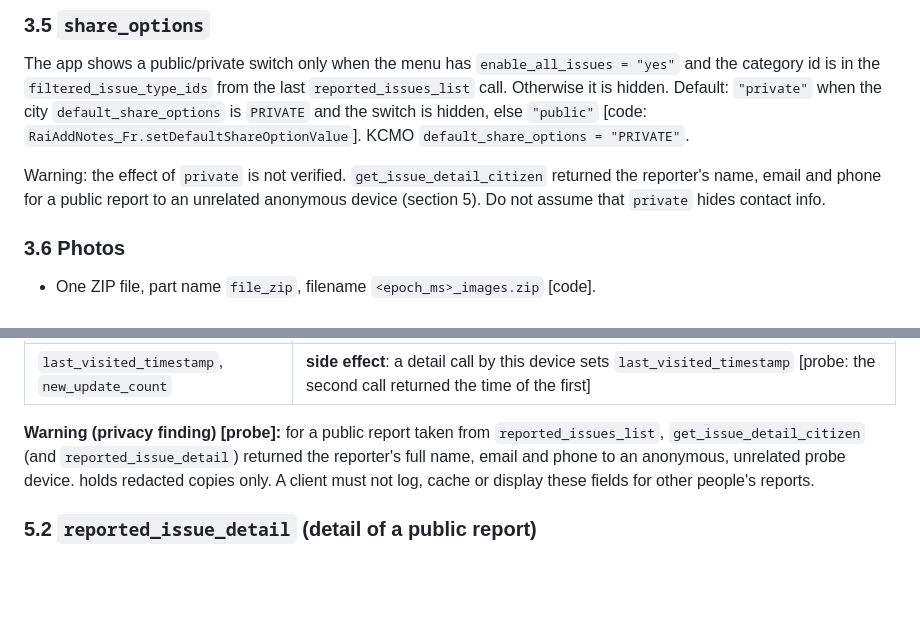
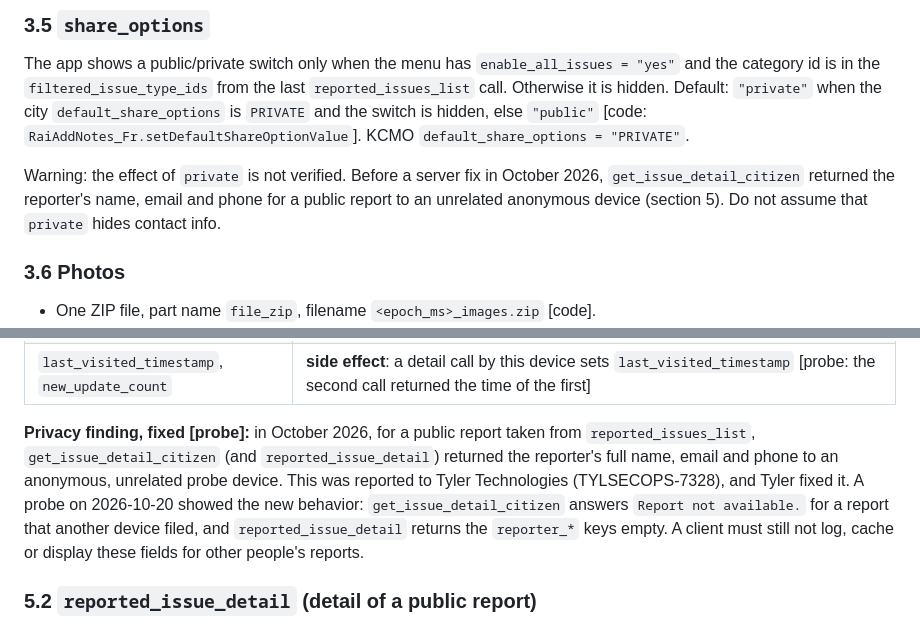
Before and after one commit to BaesTheorem/switchboard-kc, a Markdown page: docs/API.md, 2 parts joined by grey strips. Drawn GitHub-style; blank space fills up the shorter version.

Commit message:
API doc: record the reporter-contact fix (TYLSECOPS-7328)

```diff
--- a/docs/API.md
+++ b/docs/API.md
@@ -273,9 +273,9 @@ call. Otherwise it is hidden. Default: `"private"` when the city `default_share_
 `PRIVATE` and the switch is hidden, else `"public"` [code: `RaiAddNotes_Fr.setDefaultShareOptionValue`].
 KCMO `default_share_options = "PRIVATE"`.
 
-Warning: the effect of `private` is not verified. `get_issue_detail_citizen` returned the
-reporter's name, email and phone for a public report to an unrelated anonymous device
-(section 5). Do not assume that `private` hides contact info.
+Warning: the effect of `private` is not verified. Before a server fix in October 2026,
+`get_issue_detail_citizen` returned the reporter's name, email and phone for a public report
+to an unrelated anonymous device (section 5). Do not assume that `private` hides contact info.
 
 ### 3.6 Photos
 
@@ -398,10 +398,13 @@ Issue object fields (union of probe and `ResponseParser.parseIssues_Object`):
 | `cross_street`, `light_pole_number`, `plate`, `make`, `model`, `color`, `car_details[]`, `inspection_time`, `permit_no`, `permit_type`, `inspection_code`, `commend_info[]`, `crime_info{}`, `assingedWorker[]`, `assingedSupportWorker[]`, `isSupportWorker` | type-specific fields |
 | `last_visited_timestamp`, `new_update_count` | **side effect**: a detail call by this device sets `last_visited_timestamp` [probe: the second call returned the time of the first] |
 
-**Warning (privacy finding) [probe]:** for a public report taken from `reported_issues_list`,
-`get_issue_detail_citizen` (and `reported_issue_detail`) returned the reporter's full name,
-email and phone to an anonymous, unrelated probe device. holds redacted
-copies only. A client must not log, cache or display these fields for other people's reports.
+**Privacy finding, fixed [probe]:** in October 2026, for a public report taken from
+`reported_issues_list`, `get_issue_detail_citizen` (and `reported_issue_detail`) returned the
+reporter's full name, email and phone to an anonymous, unrelated probe device. This was
+reported to Tyler Technologies (TYLSECOPS-7328), and Tyler fixed it. A probe on 2026-10-20
+showed the new behavior: `get_issue_detail_citizen` answers `Report not available.` for a
+report that another device filed, and `reported_issue_detail` returns the `reporter_*` keys
+empty. A client must still not log, cache or display these fields for other people's reports.
 
 ### 5.2 `reported_issue_detail` (detail of a public report)
 
```
